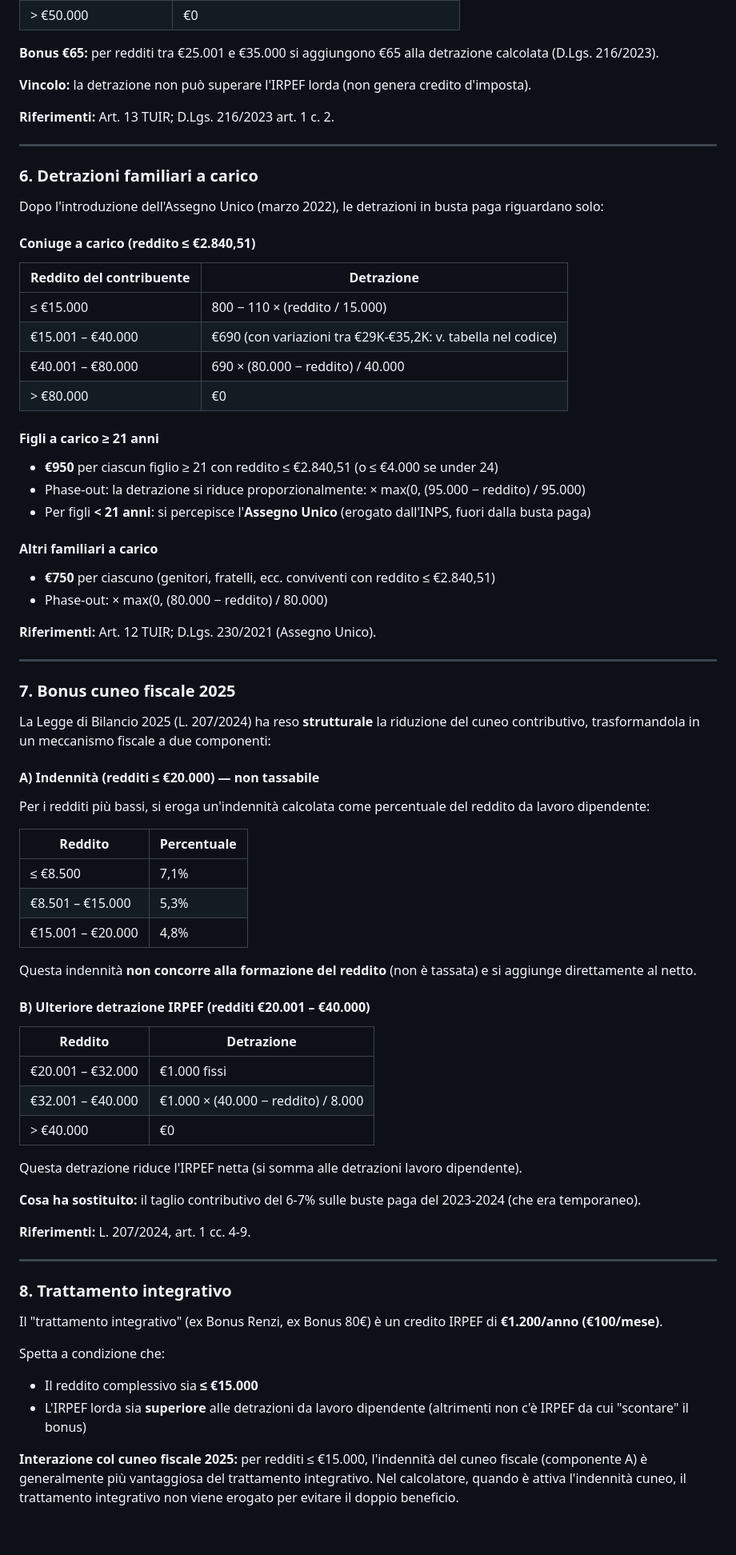
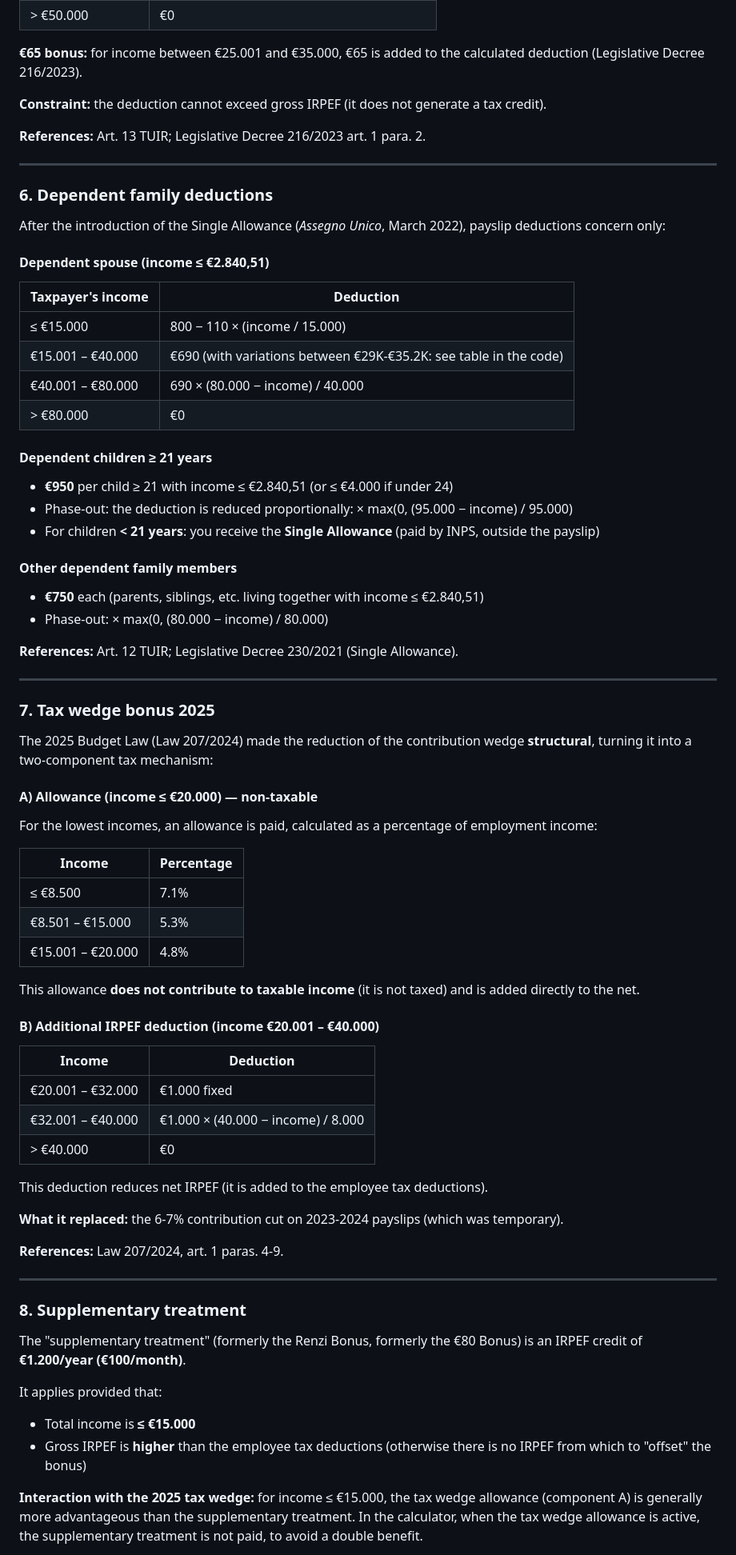
Before and after one commit to Alessandro114/calcolatore-ral-netto, a Markdown page: README.md, the part around one of its changes. Shown at 80% size. GitHub-like rendering; blank space fills up the shorter version.

```diff
--- a/README.md
+++ b/README.md
@@ -156,80 +156,80 @@ Le detrazioni riducono l'IRPEF lorda e sono inversamente proporzionali al reddit
 | > €50.000 | €0 |
 
-**Bonus €65:** per redditi tra €25.001 e €35.000 si aggiungono €65 alla detrazione calcolata (D.Lgs. 216/2023).
+**€65 bonus:** for income between €25.001 and €35.000, €65 is added to the calculated deduction (Legislative Decree 216/2023).
 
-**Vincolo:** la detrazione non può superare l'IRPEF lorda (non genera credito d'imposta).
+**Constraint:** the deduction cannot exceed gross IRPEF (it does not generate a tax credit).
 
-**Riferimenti:** Art. 13 TUIR; D.Lgs. 216/2023 art. 1 c. 2.
+**References:** Art. 13 TUIR; Legislative Decree 216/2023 art. 1 para. 2.
 
 ---
 
-### 6. Detrazioni familiari a carico
+### 6. Dependent family deductions
 
-Dopo l'introduzione dell'Assegno Unico (marzo 2022), le detrazioni in busta paga riguardano solo:
+After the introduction of the Single Allowance (*Assegno Unico*, March 2022), payslip deductions concern only:
 
-#### Coniuge a carico (reddito ≤ €2.840,51)
+#### Dependent spouse (income ≤ €2.840,51)
 
-| Reddito del contribuente | Detrazione |
+| Taxpayer's income | Deduction |
 |--------------------------|-----------|
-| ≤ €15.000 | 800 − 110 × (reddito / 15.000) |
-| €15.001 – €40.000 | €690 (con variazioni tra €29K-€35,2K: v. tabella nel codice) |
-| €40.001 – €80.000 | 690 × (80.000 − reddito) / 40.000 |
+| ≤ €15.000 | 800 − 110 × (income / 15.000) |
+| €15.001 – €40.000 | €690 (with variations between €29K-€35.2K: see table in the code) |
+| €40.001 – €80.000 | 690 × (80.000 − income) / 40.000 |
 | > €80.000 | €0 |
 
-#### Figli a carico ≥ 21 anni
+#### Dependent children ≥ 21 years
 
-- **€950** per ciascun figlio ≥ 21 con reddito ≤ €2.840,51 (o ≤ €4.000 se under 24)
-- Phase-out: la detrazione si riduce proporzionalmente: × max(0, (95.000 − reddito) / 95.000)
-- Per figli **< 21 anni**: si percepisce l'**Assegno Unico** (erogato dall'INPS, fuori dalla busta paga)
+- **€950** per child ≥ 21 with income ≤ €2.840,51 (or ≤ €4.000 if under 24)
+- Phase-out: the deduction is reduced proportionally: × max(0, (95.000 − income) / 95.000)
+- For children **< 21 years**: you receive the **Single Allowance** (paid by INPS, outside the payslip)
 
-#### Altri familiari a carico
+#### Other dependent family members
 
-- **€750** per ciascuno (genitori, fratelli, ecc. conviventi con reddito ≤ €2.840,51)
-- Phase-out: × max(0, (80.000 − reddito) / 80.000)
+- **€750** each (parents, siblings, etc. living together with income ≤ €2.840,51)
+- Phase-out: × max(0, (80.000 − income) / 80.000)
 
-**Riferimenti:** Art. 12 TUIR; D.Lgs. 230/2021 (Assegno Unico).
+**References:** Art. 12 TUIR; Legislative Decree 230/2021 (Single Allowance).
 
 ---
 
-### 7. Bonus cuneo fiscale 2025
+### 7. Tax wedge bonus 2025
 
-La Legge di Bilancio 2025 (L. 207/2024) ha reso **strutturale** la riduzione del cuneo contributivo, trasformandola in un meccanismo fiscale a due componenti:
+The 2025 Budget Law (Law 207/2024) made the reduction of the contribution wedge **structural**, turning it into a two-component tax mechanism:
 
-#### A) Indennità (redditi ≤ €20.000) — non tassabile
+#### A) Allowance (income ≤ €20.000) — non-taxable
 
-Per i redditi più bassi, si eroga un'indennità calcolata come percentuale del reddito da lavoro dipendente:
+For the lowest incomes, an allowance is paid, calculated as a percentage of employment income:
 
-| Reddito | Percentuale |
+| Income | Percentage |
 |---------|-------------|
-| ≤ €8.500 | 7,1% |
-| €8.501 – €15.000 | 5,3% |
-| €15.001 – €20.000 | 4,8% |
+| ≤ €8.500 | 7.1% |
+| €8.501 – €15.000 | 5.3% |
+| €15.001 – €20.000 | 4.8% |
 
-Questa indennità **non concorre alla formazione del reddito** (non è tassata) e si aggiunge direttamente al netto.
+This allowance **does not contribute to taxable income** (it is not taxed) and is added directly to the net.
 
-#### B) Ulteriore detrazione IRPEF (redditi €20.001 – €40.000)
+#### B) Additional IRPEF deduction (income €20.001 – €40.000)
 
-| Reddito | Detrazione |
+| Income | Deduction |
 |---------|-----------|
-| €20.001 – €32.000 | €1.000 fissi |
-| €32.001 – €40.000 | €1.000 × (40.000 − reddito) / 8.000 |
+| €20.001 – €32.000 | €1.000 fixed |
+| €32.001 – €40.000 | €1.000 × (40.000 − income) / 8.000 |
 | > €40.000 | €0 |
 
-Questa detrazione riduce l'IRPEF netta (si somma alle detrazioni lavoro dipendente).
+This deduction reduces net IRPEF (it is added to the employee tax deductions).
 
-**Cosa ha sostituito:** il taglio contributivo del 6-7% sulle buste paga del 2023-2024 (che era temporaneo).
+**What it replaced:** the 6-7% contribution cut on 2023-2024 payslips (which was temporary).
 
-**Riferimenti:** L. 207/2024, art. 1 cc. 4-9.
+**References:** Law 207/2024, art. 1 paras. 4-9.
 
 ---
 
-### 8. Trattamento integrativo
+### 8. Supplementary treatment
 
-Il "trattamento integrativo" (ex Bonus Renzi, ex Bonus 80€) è un credito IRPEF di **€1.200/anno (€100/mese)**.
+The "supplementary treatment" (formerly the Renzi Bonus, formerly the €80 Bonus) is an IRPEF credit of **€1.200/year (€100/month)**.
 
-Spetta a condizione che:
-- Il reddito complessivo sia **≤ €15.000**
-- L'IRPEF lorda sia **superiore** alle detrazioni da lavoro dipendente (altrimenti non c'è IRPEF da cui "scontare" il bonus)
+It applies provided that:
+- Total income is **≤ €15.000**
+- Gross IRPEF is **higher** than the employee tax deductions (otherwise there is no IRPEF from which to "offset" the bonus)
 
-**Interazione col cuneo fiscale 2025:** per redditi ≤ €15.000, l'indennità del cuneo fiscale (componente A) è generalmente più vantaggiosa del trattamento integrativo. Nel calcolatore, quando è attiva l'indennità cuneo, il trattamento integrativo non viene erogato per evitare il doppio beneficio.
+**Interaction with the 2025 tax wedge:** for income ≤ €15.000, the tax wedge allowance (component A) is generally more advantageous than the supplementary treatment. In the calculator, when the tax wedge allowance is active, the supplementary treatment is not paid, to avoid a double benefit.
 
```
Also changed, not shown: other parts of README.md (+197 -197 lines).
